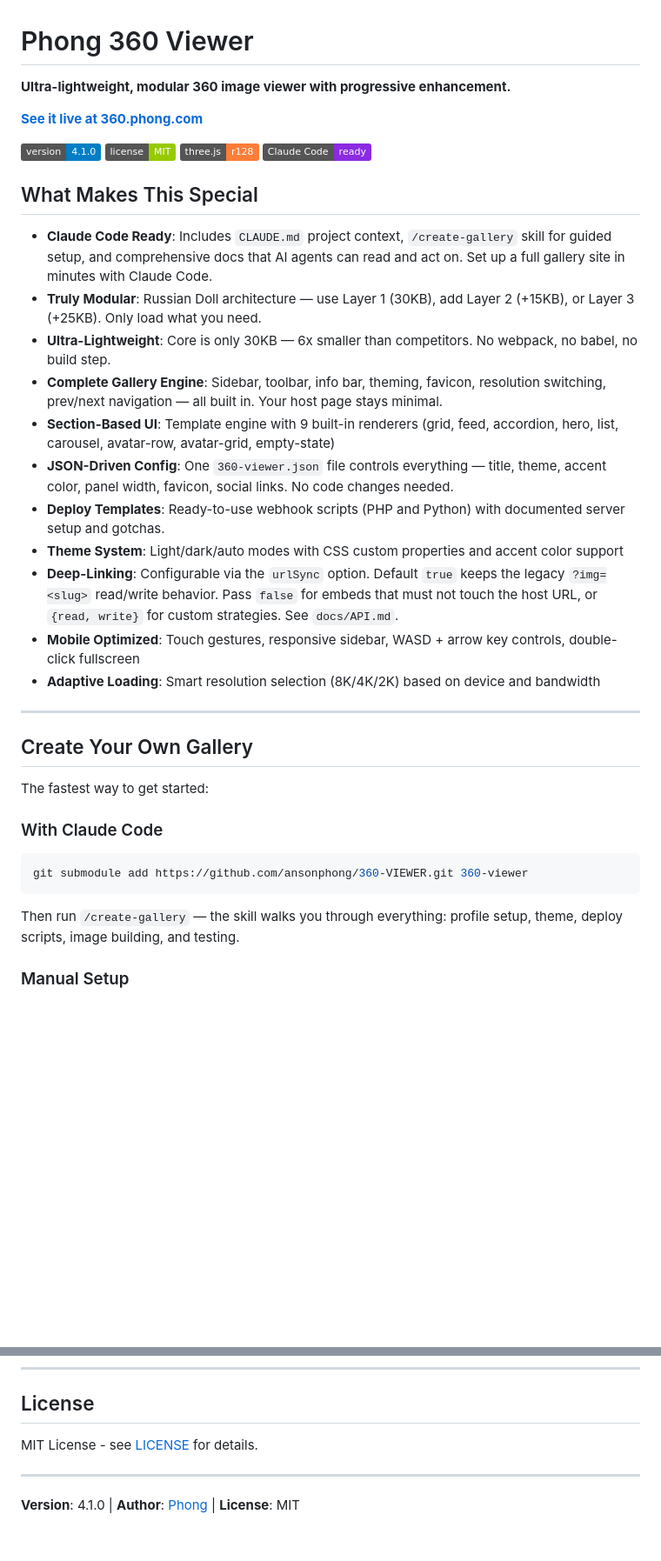
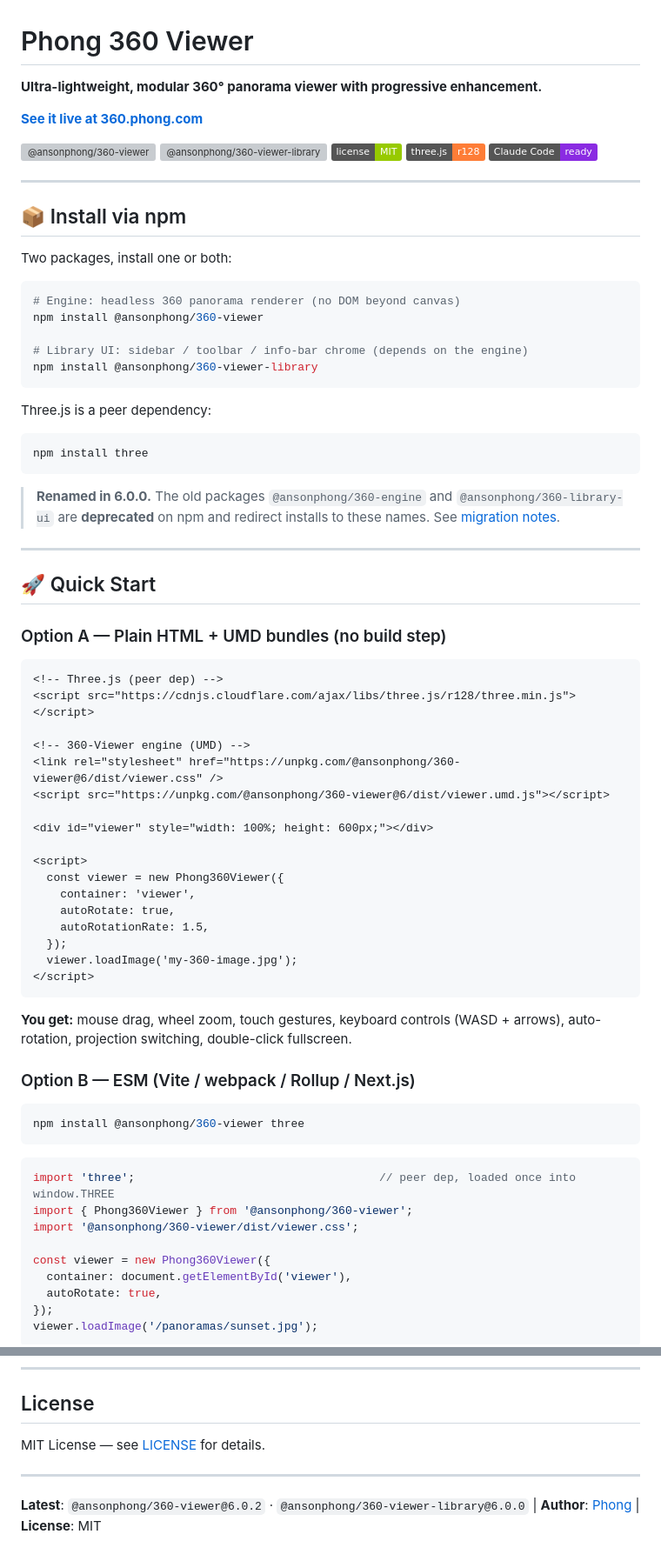
Before and after one commit to ansonphong/360-VIEWER, a Markdown page: README.md, 2 parts joined by grey strips. Shown at 87% size. Drawn GitHub-style; badges without logos; blank space fills up the shorter version; grey boxes are pictures that could not be loaded.

````diff
--- a/README.md
+++ b/README.md
@@ -1,41 +1,80 @@
 # Phong 360 Viewer
 
-**Ultra-lightweight, modular 360 image viewer with progressive enhancement.**
+**Ultra-lightweight, modular 360° panorama viewer with progressive enhancement.**
 
 **[See it live at 360.phong.com](https://360.phong.com)**
 
-[![Version](https://img.shields.io/badge/version-4.1.0-blue)](CHANGELOG.md)
+[![@ansonphong/360-viewer](https://img.shields.io/npm/v/@ansonphong/360-viewer?label=%40ansonphong%2F360-viewer&color=blue)](https://www.npmjs.com/package/@ansonphong/360-viewer)
+[![@ansonphong/360-viewer-library](https://img.shields.io/npm/v/@ansonphong/360-viewer-library?label=%40ansonphong%2F360-viewer-library&color=blue)](https://www.npmjs.com/package/@ansonphong/360-viewer-library)
 [![License](https://img.shields.io/badge/license-MIT-green)](LICENSE)
 [![Three.js](https://img.shields.io/badge/three.js-r128-orange)](https://threejs.org/)
 [![Claude Code](https://img.shields.io/badge/Claude_Code-ready-blueviolet)](CLAUDE.md)
 
-## What Makes This Special
+---
 
-- **Claude Code Ready**: Includes `CLAUDE.md` project context, `/create-gallery` skill for guided setup, and comprehensive docs that AI agents can read and act on. Set up a full gallery site in minutes with Claude Code.
-- **Truly Modular**: Russian Doll architecture — use Layer 1 (30KB), add Layer 2 (+15KB), or Layer 3 (+25KB). Only load what you need.
-- **Ultra-Lightweight**: Core is only 30KB — 6x smaller than competitors. No webpack, no babel, no build step.
-- **Complete Gallery Engine**: Sidebar, toolbar, info bar, theming, favicon, resolution switching, prev/next navigation — all built in. Your host page stays minimal.
-- **Section-Based UI**: Template engine with 9 built-in renderers (grid, feed, accordion, hero, list, carousel, avatar-row, avatar-grid, empty-state)
-- **JSON-Driven Config**: One `360-viewer.json` file controls everything — title, theme, accent color, panel width, favicon, social links. No code changes needed.
-- **Deploy Templates**: Ready-to-use webhook scripts (PHP and Python) with documented server setup and gotchas.
-- **Theme System**: Light/dark/auto modes with CSS custom properties and accent color support
-- **Deep-Linking**: Configurable via the `urlSync` option. Default `true` keeps the legacy `?img=<slug>` read/write behavior. Pass `false` for embeds that must not touch the host URL, or `{read, write}` for custom strategies. See `docs/API.md`.
-- **Mobile Optimized**: Touch gestures, responsive sidebar, WASD + arrow key controls, double-click fullscreen
-- **Adaptive Loading**: Smart resolution selection (8K/4K/2K) based on device and bandwidth
+## 📦 Install via npm
+
+Two packages, install one or both:
+
+```bash
+# Engine: headless 360 panorama renderer (no DOM beyond canvas)
+npm install @ansonphong/360-viewer
+
+# Library UI: sidebar / toolbar / info-bar chrome (depends on the engine)
+npm install @ansonphong/360-viewer-library
+```
+
+Three.js is a peer dependency:
+
+```bash
+npm install three
+```
+
+> **Renamed in 6.0.0.** The old packages `@ansonphong/360-engine` and `@ansonphong/360-library-ui` are **deprecated** on npm and redirect installs to these names. See [migration notes](#migration-from-5x-to-6x).
 
 ---
 
-## Create Your Own Gallery
+## 🚀 Quick Start
 
-The fastest way to get started:
+### Option A — Plain HTML + UMD bundles (no build step)
 
-### With Claude Code
+```html
+<!-- Three.js (peer dep) -->
+<script src="https://cdnjs.cloudflare.com/ajax/libs/three.js/r128/three.min.js"></script>
+
+<!-- 360-Viewer engine (UMD) -->
+<link rel="stylesheet" href="https://unpkg.com/@ansonphong/360-viewer@6/dist/viewer.css" />
+<script src="https://unpkg.com/@ansonphong/360-viewer@6/dist/viewer.umd.js"></script>
+
+<div id="viewer" style="width: 100%; height: 600px;"></div>
+
+<script>
+  const viewer = new Phong360Viewer({
+    container: 'viewer',
+    autoRotate: true,
+    autoRotationRate: 1.5,
+  });
+  viewer.loadImage('my-360-image.jpg');
+</script>
+```
+
+**You get:** mouse drag, wheel zoom, touch gestures, keyboard controls (WASD + arrows), auto-rotation, projection switching, double-click fullscreen.
+
+### Option B — ESM (Vite / webpack / Rollup / Next.js)
 
 ```bash
-git submodule add https://github.com/ansonphong/360-VIEWER.git 360-viewer
+npm install @ansonphong/360-viewer three
 ```
 
-Then run `/create-gallery` — the skill walks you through everything: profile setup, theme, deploy scripts, image building, and testing.
+```js
+import 'three';                                    // peer dep, loaded once into window.THREE
+import { Phong360Viewer } from '@ansonphong/360-viewer';
+import '@ansonphong/360-viewer/dist/viewer.css';
 
-### Manual Setup
+const viewer = new Phong360Viewer({
+  container: document.getElementById('viewer'),
+  autoRotate: true,
+});
+viewer.loadImage('/panoramas/sunset.jpg');
+```
 
@@ -328,8 +430,8 @@ Contributions are welcome! Please:
 
 ## License
 
-MIT License - see [LICENSE](LICENSE) for details.
+MIT License — see [LICENSE](LICENSE) for details.
 
 ---
 
-**Version**: 4.1.0 | **Author**: [Phong](https://phong.com) | **License**: MIT
+**Latest**: `@ansonphong/360-viewer@6.0.2` · `@ansonphong/360-viewer-library@6.0.0` | **Author**: [Phong](https://phong.com) | **License**: MIT
````
Also changed, not shown: other parts of README.md (+239 -176 lines).
